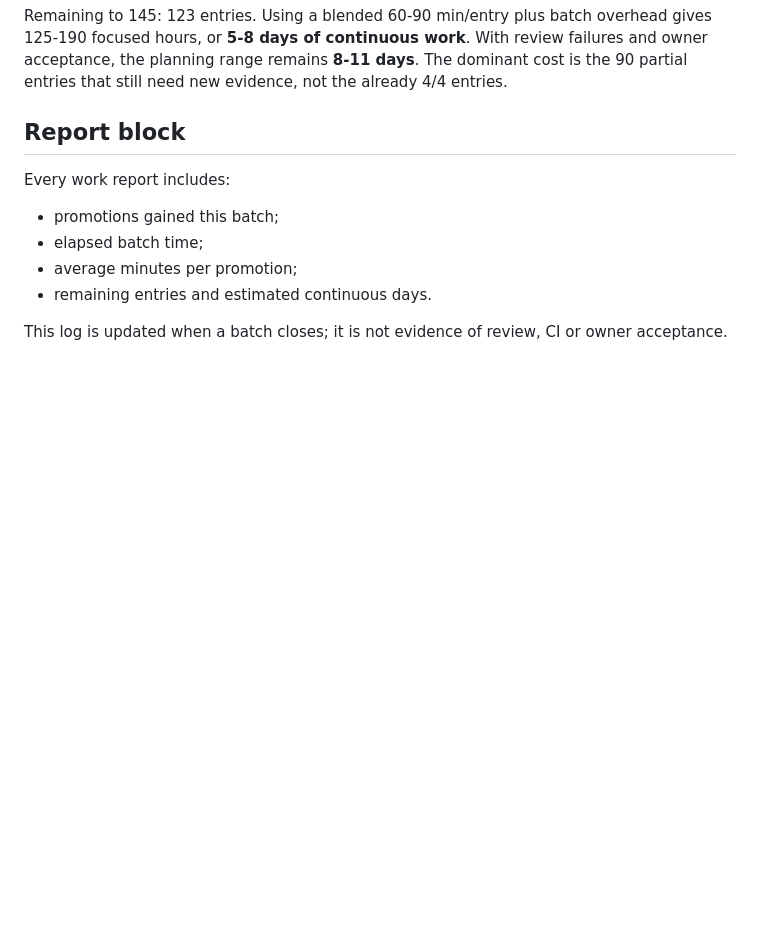
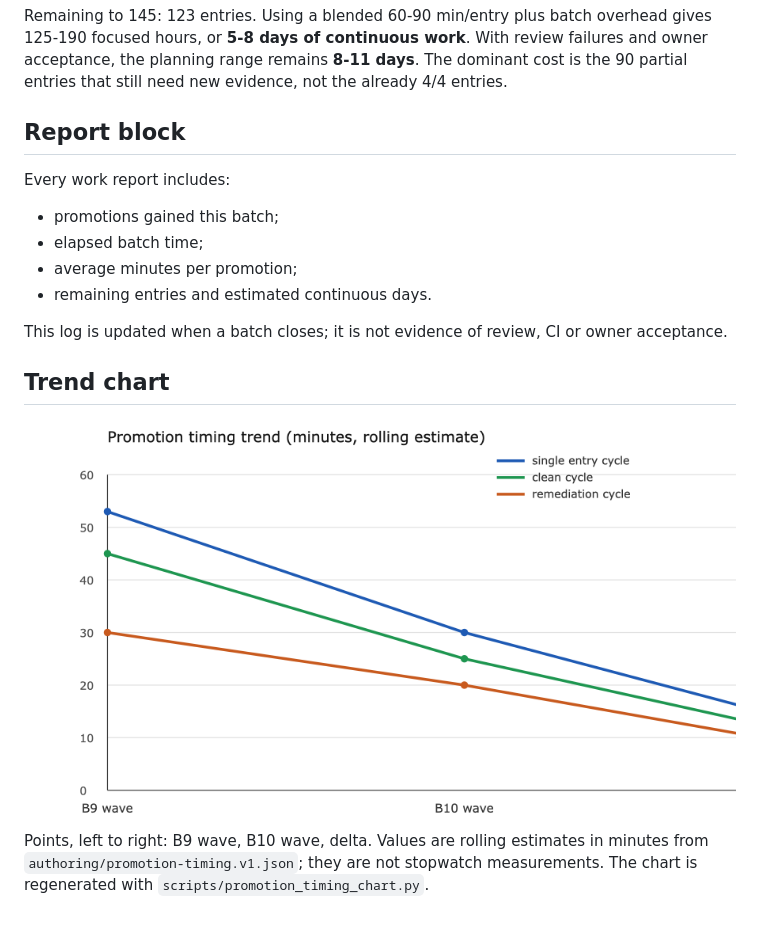
Before and after one commit to rouslanbaranov/tycho, a Markdown page: authoring/PROMOTION-TIMING-2026-10-29.md, the part around the change. Rendered like a GitHub page; pictures changed too: authoring/promotion-timing-2026-10-29.png (added); blank space fills up the shorter version.

Commit message:
docs(authoring): add promotion timing trend chart

```diff
--- a/authoring/PROMOTION-TIMING-2026-10-29.md
+++ b/authoring/PROMOTION-TIMING-2026-10-29.md
@@ -46,3 +46,11 @@ Every work report includes:
 
 This log is updated when a batch closes; it is not evidence of review, CI or
 owner acceptance.
+
+## Trend chart
+
+![Promotion timing trend](promotion-timing-2026-10-29.png)
+
+Points, left to right: B9 wave, B10 wave, delta. Values are rolling estimates
+in minutes from `authoring/promotion-timing.v1.json`; they are not stopwatch
+measurements. The chart is regenerated with `scripts/promotion_timing_chart.py`.
```
Also changed, not shown: 3 other files.
